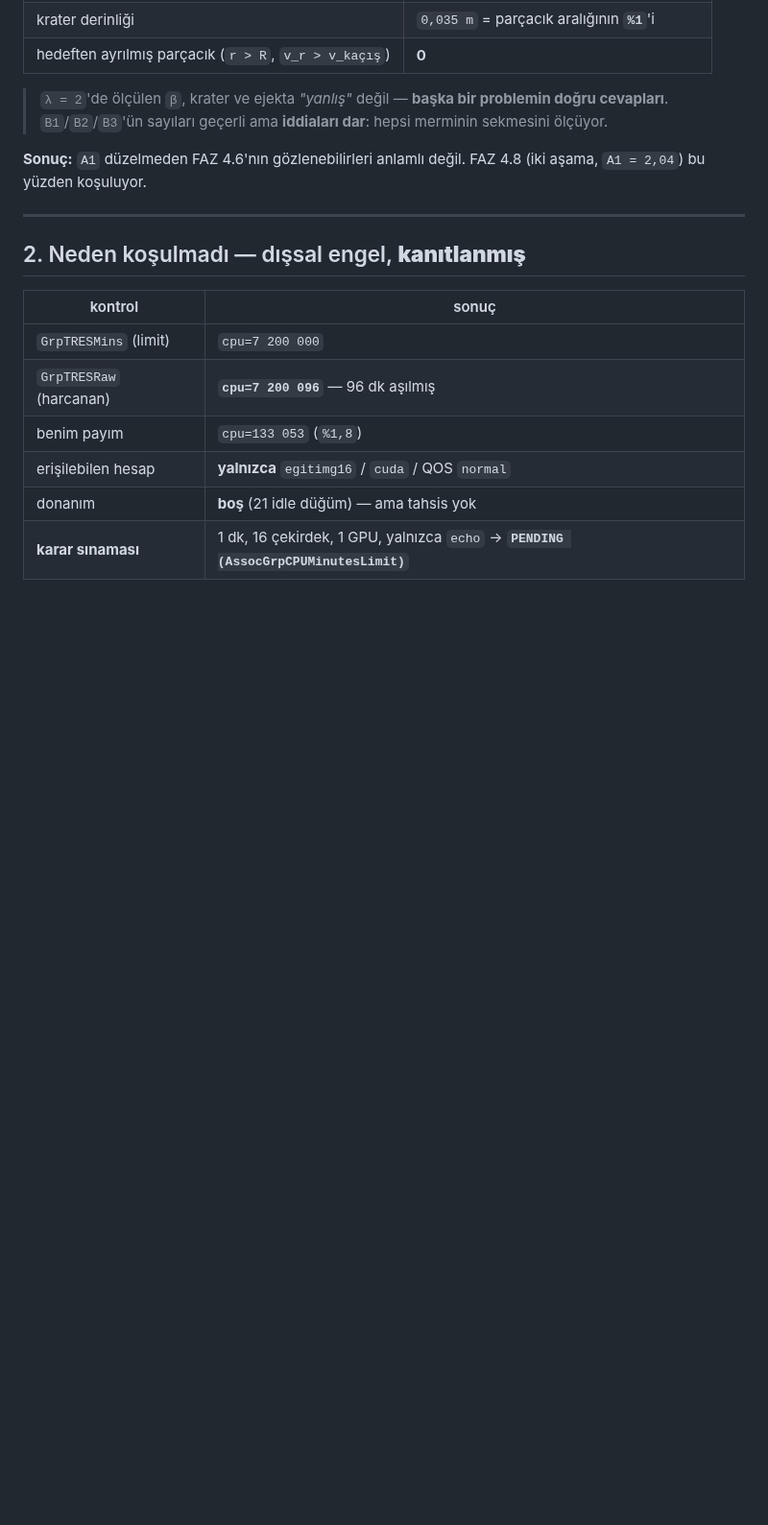
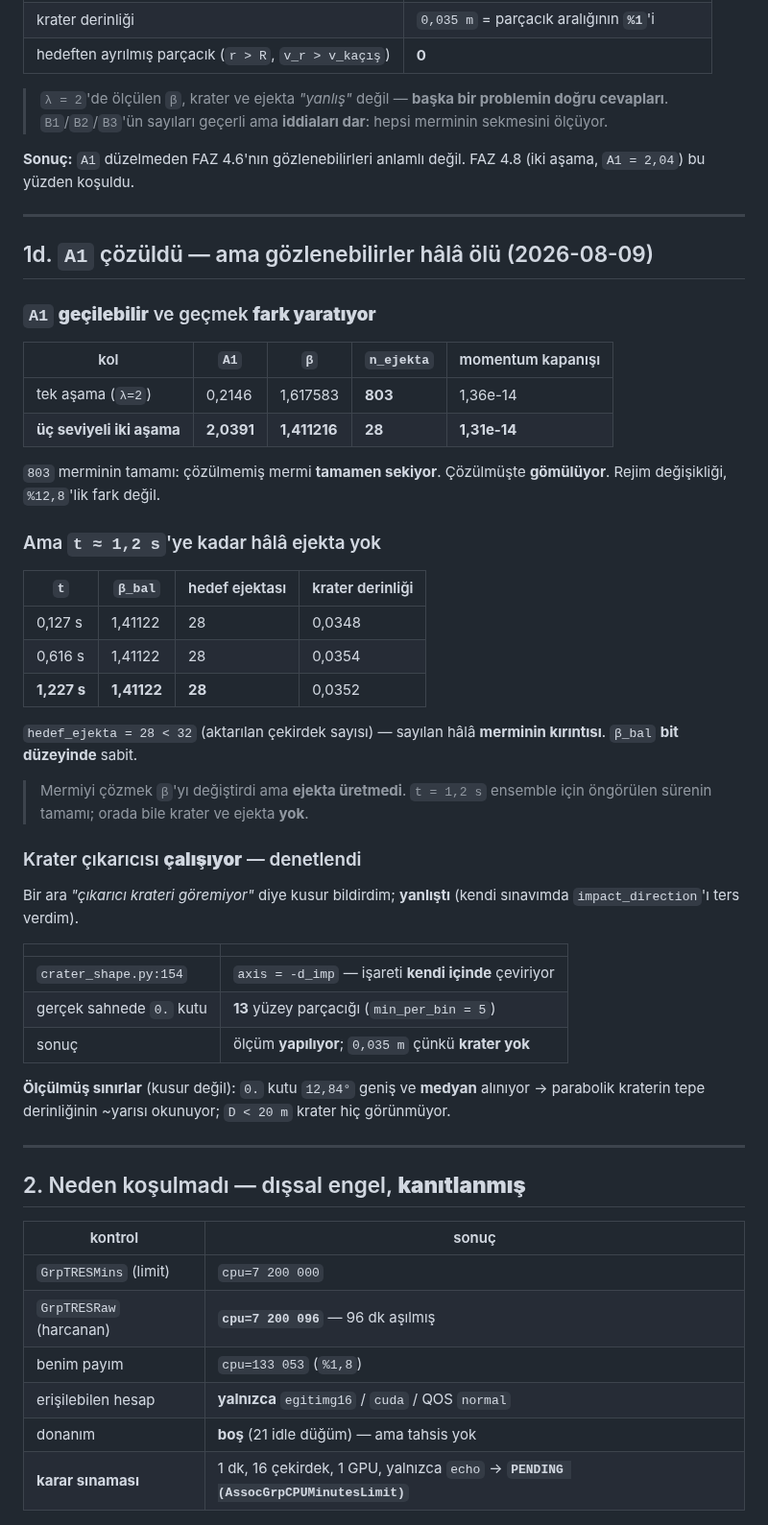
Before and after one commit to Yagiz-D-Ekrem-Dolar/dart-rift, a Markdown page: docs/FAZ4-DURUM.md, the part around the change. Shown at 96% size. Rendered like a GitHub page; blank space fills up the shorter version.

Commit message:
FAZ4-DURUM §1d: A1 cozuldu ama gozlenebilirler hala olu
A1 gecilebilir (2.0391) ve gecmek FARK YARATIYOR: n_ejekta 803 -> 28,
yani 'tamamen seken top' -> 'gomulen mermi'. Rejim degisikligi.

AMA t ~ 1.2 s'ye kadar hala ejekta yok. beta_bal bit duzeyinde sabit,
hedef_ej = 28 < 32 (aktarilan cekirdek) -> sayilan hala merminin
kirintisi. t = 1.2 s ensemble icin ongorulen surenin tamami.

Krater cikaricisi CALISIYOR (denetlendi): crater_shape.py:154 isareti
kendi icinde ceviriyor, gercek sahnede 0. kutuda 13 parcacik var.
0.035 m cikiyor cunku KRATER YOK. Onceki 'goremiyor' iddiam yanlisti.

Co-Authored-By: Claude Opus 5 <noreply@anthropic.com>

```diff
--- a/docs/FAZ4-DURUM.md
+++ b/docs/FAZ4-DURUM.md
@@ -90,7 +90,51 @@ gibi görüyor.
 > geçerli ama **iddiaları dar**: hepsi merminin sekmesini ölçüyor.
 
 **Sonuç:** `A1` düzelmeden FAZ 4.6'nın gözlenebilirleri anlamlı
-değil. FAZ 4.8 (iki aşama, `A1 = 2,04`) bu yüzden koşuluyor.
+değil. FAZ 4.8 (iki aşama, `A1 = 2,04`) bu yüzden koşuldu.
+
+---
+
+## 1d. `A1` çözüldü — ama gözlenebilirler hâlâ ölü (2026-08-09)
+
+### `A1` **geçilebilir** ve geçmek **fark yaratıyor**
+
+| kol | `A1` | `β` | **`n_ejekta`** | momentum kapanışı |
+|---|---|---|---|---|
+| tek aşama (`λ=2`) | 0,2146 | 1,617583 | **803** | 1,36e-14 |
+| **üç seviyeli iki aşama** | **2,0391** | **1,411216** | **28** | **1,31e-14** |
+
+`803` merminin tamamı: çözülmemiş mermi **tamamen sekiyor**.
+Çözülmüşte **gömülüyor**. Rejim değişikliği, `%12,8`'lik fark değil.
+
+### Ama `t ≈ 1,2 s`'ye kadar hâlâ ejekta yok
+
+| `t` | `β_bal` | hedef ejektası | krater derinliği |
+|---|---|---|---|
+| 0,127 s | 1,41122 | 28 | 0,0348 |
+| 0,616 s | 1,41122 | 28 | 0,0354 |
+| **1,227 s** | **1,41122** | **28** | 0,0352 |
+
+`hedef_ejekta = 28 < 32` (aktarılan çekirdek sayısı) — sayılan hâlâ
+**merminin kırıntısı**. `β_bal` **bit düzeyinde** sabit.
+
+> Mermiyi çözmek `β`'yı değiştirdi ama **ejekta üretmedi**. `t = 1,2 s`
+> ensemble için öngörülen sürenin tamamı; orada bile krater ve ejekta
+> **yok**.
+
+### Krater çıkarıcısı **çalışıyor** — denetlendi
+
+Bir ara *"çıkarıcı krateri göremiyor"* diye kusur bildirdim; **yanlıştı**
+(kendi sınavımda `impact_direction`'ı ters verdim).
+
+| | |
+|---|---|
+| `crater_shape.py:154` | `axis = -d_imp` — işareti **kendi içinde** çeviriyor |
+| gerçek sahnede `0.` kutu | **13** yüzey parçacığı (`min_per_bin = 5`) |
+| sonuç | ölçüm **yapılıyor**; `0,035 m` çünkü **krater yok** |
+
+**Ölçülmüş sınırlar** (kusur değil): `0.` kutu `12,84°` geniş ve
+**medyan** alınıyor → parabolik kraterin tepe derinliğinin ~yarısı
+okunuyor; `D < 20 m` krater hiç görünmüyor.
 
 ---
 
```
